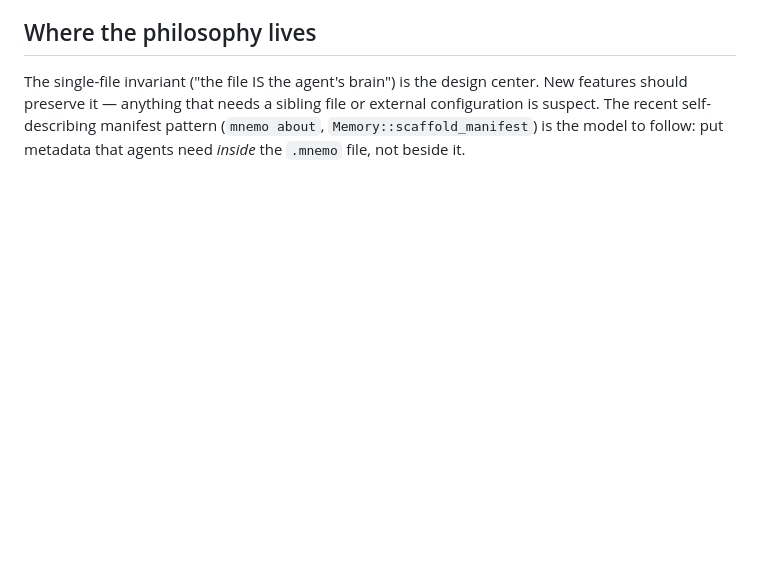
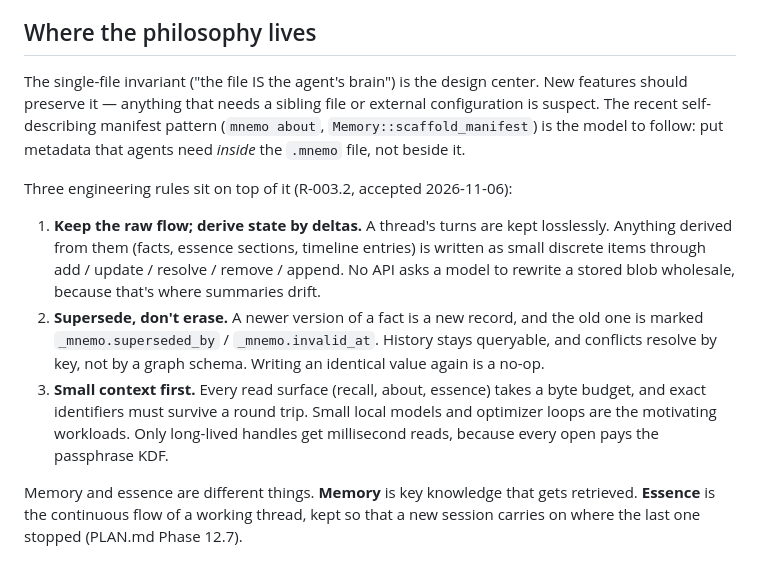
Before and after one commit to toarchkumar/mnemo, a Markdown page: AGENTS.md, the part around the change. Drawn GitHub-style; blank space fills up the shorter version.

Commit message:
docs(agents): engineering rules for memory and essence (R-003.2)

```diff
--- a/AGENTS.md
+++ b/AGENTS.md
@@ -335,3 +335,25 @@ file or external configuration is suspect. The recent self-describing
 manifest pattern (`mnemo about`, `Memory::scaffold_manifest`) is the model
 to follow: put metadata that agents need *inside* the `.mnemo` file, not
 beside it.
+
+Three engineering rules sit on top of it (R-003.2, accepted 2026-11-06):
+
+1. **Keep the raw flow; derive state by deltas.** A thread's turns are kept
+   losslessly. Anything derived from them (facts, essence sections,
+   timeline entries) is written as small discrete items through
+   add / update / resolve / remove / append. No API asks a model to rewrite
+   a stored blob wholesale, because that's where summaries drift.
+2. **Supersede, don't erase.** A newer version of a fact is a new record,
+   and the old one is marked `_mnemo.superseded_by` / `_mnemo.invalid_at`.
+   History stays queryable, and conflicts resolve by key, not by a graph
+   schema. Writing an identical value again is a no-op.
+3. **Small context first.** Every read surface (recall, about, essence)
+   takes a byte budget, and exact identifiers must survive a round trip.
+   Small local models and optimizer loops are the motivating workloads.
+   Only long-lived handles get millisecond reads, because every open pays
+   the passphrase KDF.
+
+Memory and essence are different things. **Memory** is key knowledge that
+gets retrieved. **Essence** is the continuous flow of a working thread,
+kept so that a new session carries on where the last one stopped (PLAN.md
+Phase 12.7).
```
